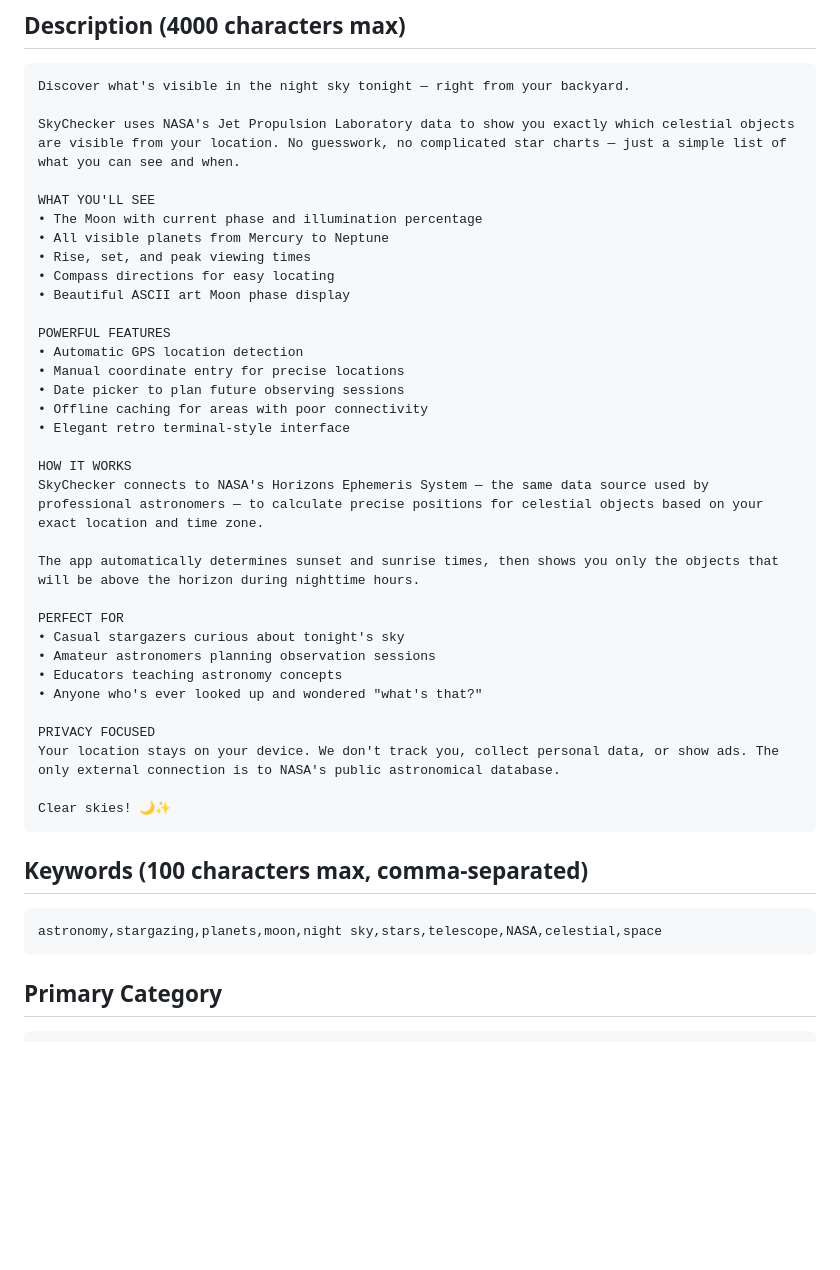
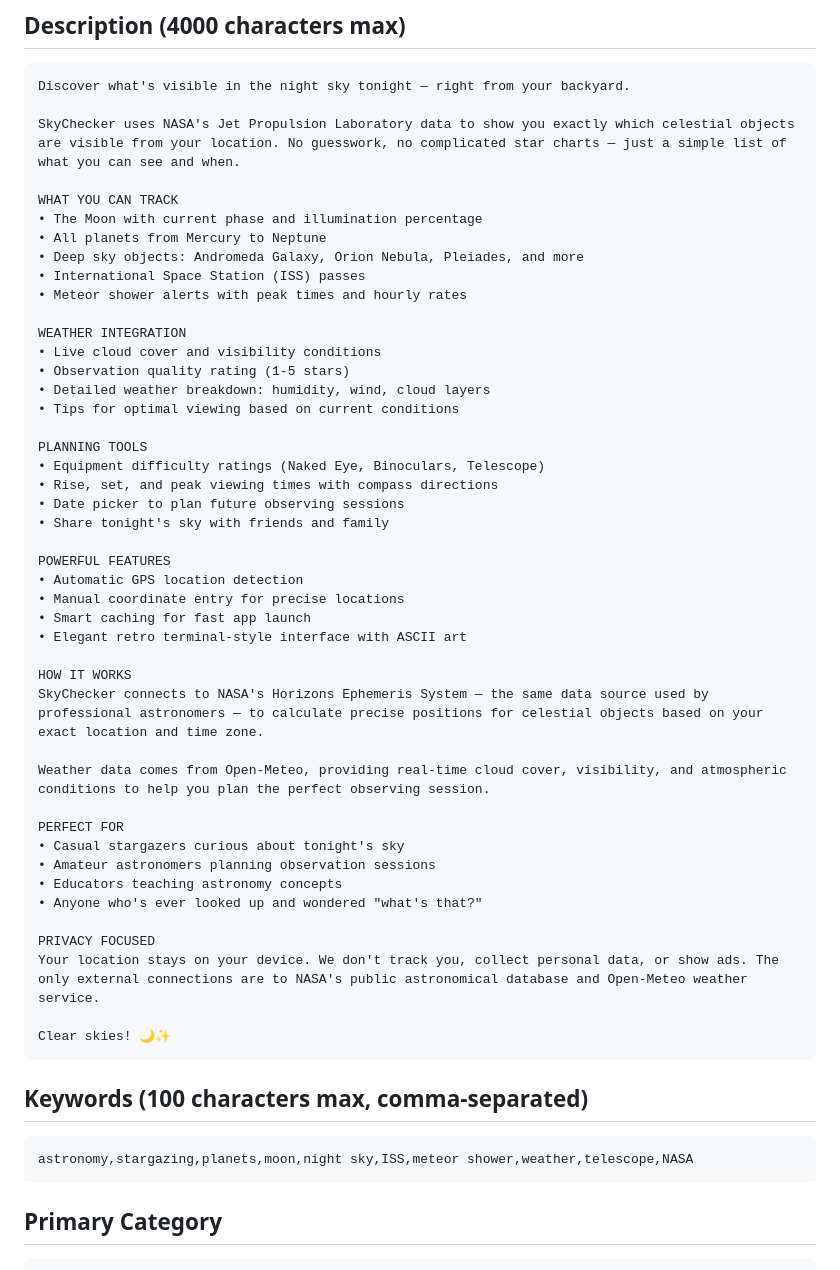
Before and after one commit to adchamberlain/sky-checker, a Markdown page: APP_STORE_METADATA.md, the part around one of its changes. GitHub-like rendering; blank space fills up the shorter version.

````diff
--- a/APP_STORE_METADATA.md
+++ b/APP_STORE_METADATA.md
@@ -21,24 +21,35 @@ Discover what's visible in the night sky tonight — right from your backyard.
 
 SkyChecker uses NASA's Jet Propulsion Laboratory data to show you exactly which celestial objects are visible from your location. No guesswork, no complicated star charts — just a simple list of what you can see and when.
 
-WHAT YOU'LL SEE
+WHAT YOU CAN TRACK
 • The Moon with current phase and illumination percentage
-• All visible planets from Mercury to Neptune
-• Rise, set, and peak viewing times
-• Compass directions for easy locating
-• Beautiful ASCII art Moon phase display
+• All planets from Mercury to Neptune
+• Deep sky objects: Andromeda Galaxy, Orion Nebula, Pleiades, and more
+• International Space Station (ISS) passes
+• Meteor shower alerts with peak times and hourly rates
+
+WEATHER INTEGRATION
+• Live cloud cover and visibility conditions
+• Observation quality rating (1-5 stars)
+• Detailed weather breakdown: humidity, wind, cloud layers
+• Tips for optimal viewing based on current conditions
+
+PLANNING TOOLS
+• Equipment difficulty ratings (Naked Eye, Binoculars, Telescope)
+• Rise, set, and peak viewing times with compass directions
+• Date picker to plan future observing sessions
+• Share tonight's sky with friends and family
 
 POWERFUL FEATURES
 • Automatic GPS location detection
 • Manual coordinate entry for precise locations
-• Date picker to plan future observing sessions
-• Offline caching for areas with poor connectivity
-• Elegant retro terminal-style interface
+• Smart caching for fast app launch
+• Elegant retro terminal-style interface with ASCII art
 
 HOW IT WORKS
 SkyChecker connects to NASA's Horizons Ephemeris System — the same data source used by professional astronomers — to calculate precise positions for celestial objects based on your exact location and time zone.
 
-The app automatically determines sunset and sunrise times, then shows you only the objects that will be above the horizon during nighttime hours.
+Weather data comes from Open-Meteo, providing real-time cloud cover, visibility, and atmospheric conditions to help you plan the perfect observing session.
 
 PERFECT FOR
 • Casual stargazers curious about tonight's sky
@@ -47,7 +58,7 @@ PERFECT FOR
 • Anyone who's ever looked up and wondered "what's that?"
 
 PRIVACY FOCUSED
-Your location stays on your device. We don't track you, collect personal data, or show ads. The only external connection is to NASA's public astronomical database.
+Your location stays on your device. We don't track you, collect personal data, or show ads. The only external connections are to NASA's public astronomical database and Open-Meteo weather service.
 
 Clear skies! 🌙✨
 ```
@@ -55,7 +66,7 @@ Clear skies! 🌙✨
 ## Keywords (100 characters max, comma-separated)
 
 ```
-astronomy,stargazing,planets,moon,night sky,stars,telescope,NASA,celestial,space
+astronomy,stargazing,planets,moon,night sky,ISS,meteor shower,weather,telescope,NASA
 ```
 
 ## Primary Category
````
Also changed, not shown: other parts of APP_STORE_METADATA.md (+28 -20 lines).
